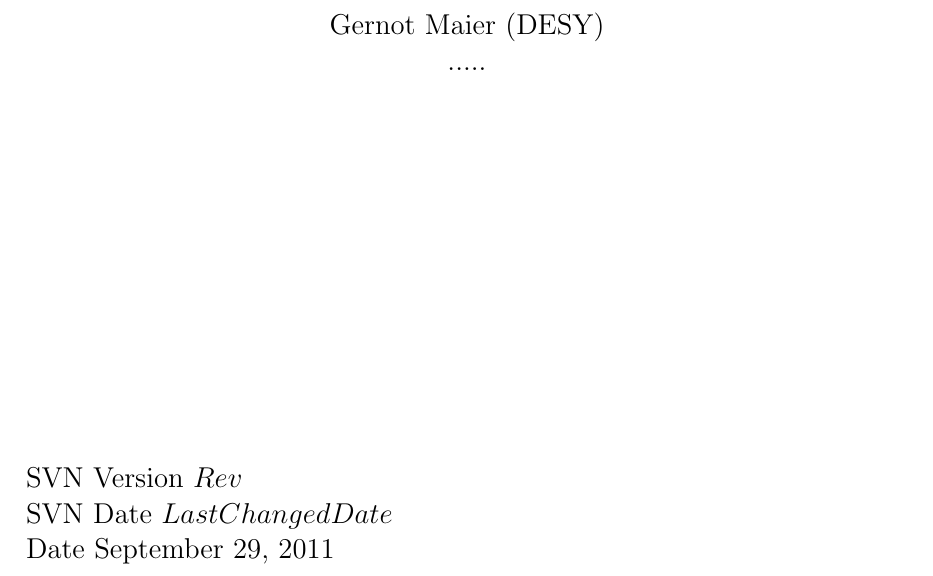
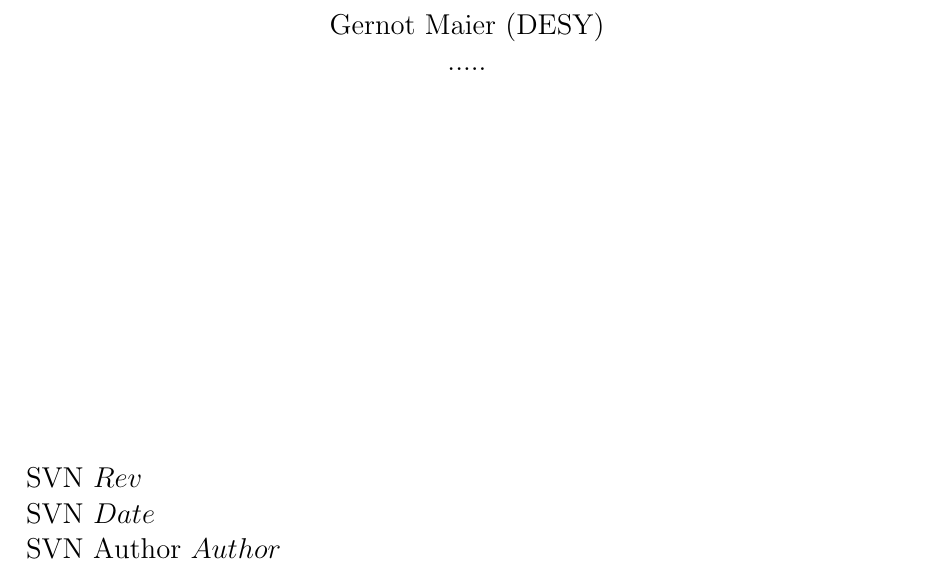
Before and after one commit to VERITAS-Observatory/EventDisplay_v4, a LaTeX document (doc/Manual.tex, which reads doc/Manual_Title.tex): part of page 1 of 11, cut so that both start at the same text. Compiled offline with pdfLaTeX.

Commit message:
documentation update
git-svn-id: https://svnsrv.desy.de/desy/EVNDISP/trunk@360 766874ec-0625-4018-90f7-740f284a29e6

```diff
--- a/doc/Manual_Title.tex
+++ b/doc/Manual_Title.tex
@@ -36,9 +36,9 @@
 \end{center}
 \begin{flushleft}
 \Large
-SVN Version $Rev$  \\
-SVN Date $LastChangedDate$ \\
-Date  \today \\
+SVN $Rev$  \\
+SVN $Date$ \\
+SVN Author $Author$
 
 \end{flushleft}
 
```
